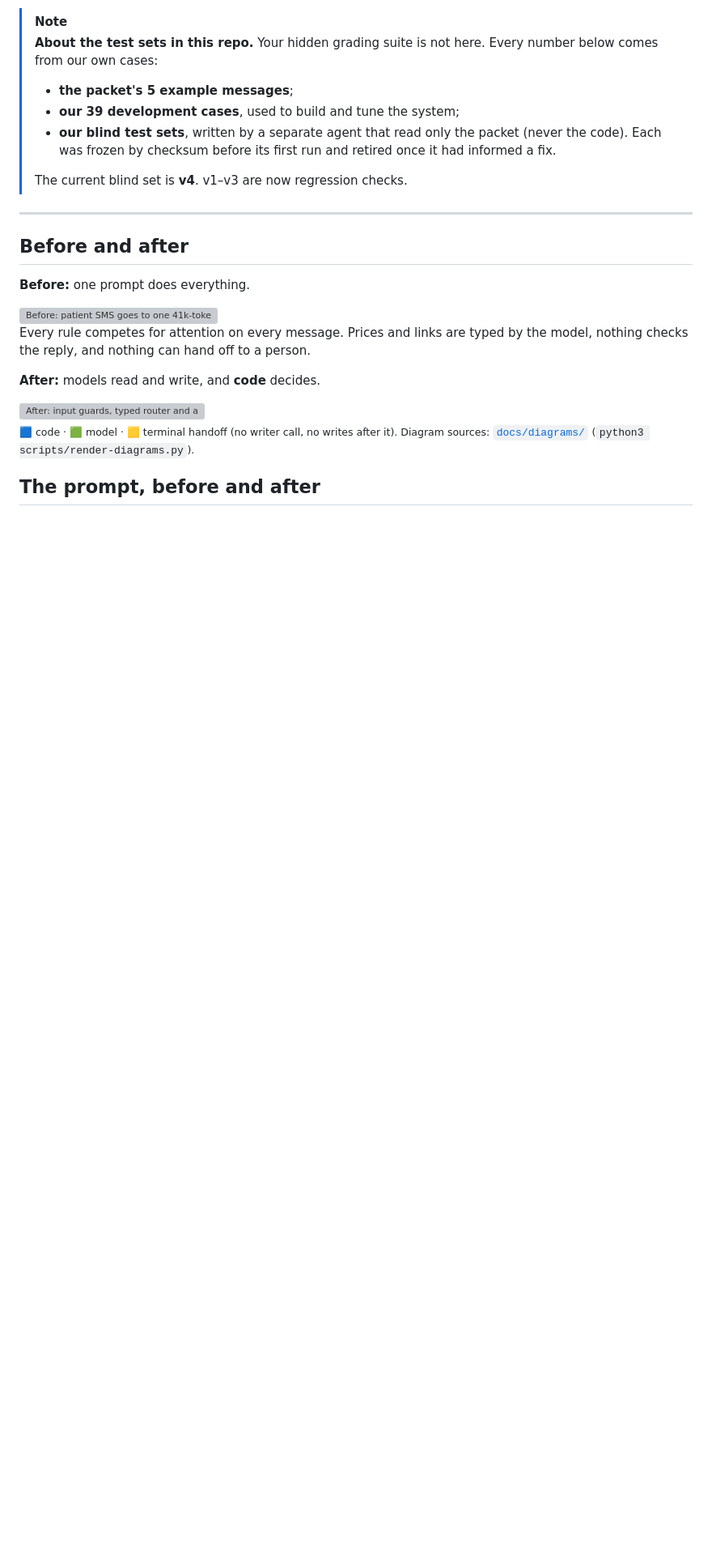
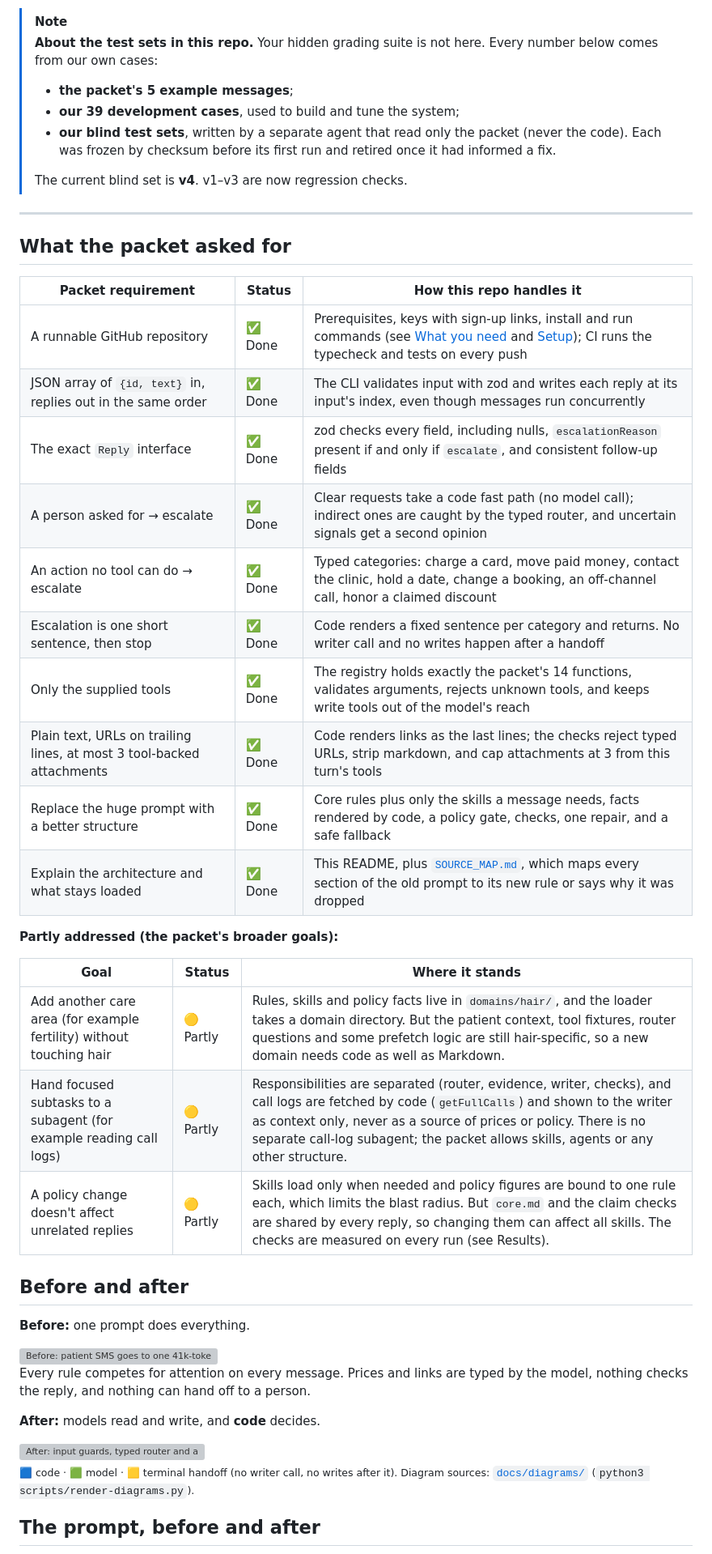
Before and after one commit to shamhithk/alex-doctours, a Markdown page: README.md, the part around the change. Shown at 81% size. Drawn GitHub-style; blank space fills up the shorter version; grey boxes are pictures that could not be loaded.

Commit message:
Add packet requirements coverage to README

```diff
--- a/README.md
+++ b/README.md
@@ -23,6 +23,29 @@ npm run reply -- --input messages.json --output replies.json
 > The current blind set is **v4**. v1–v3 are now regression checks.
 
 ---
+
+## What the packet asked for
+
+| Packet requirement | Status | How this repo handles it |
+|---|---|---|
+| A runnable GitHub repository | ✅ Done | Prerequisites, keys with sign-up links, install and run commands (see [What you need](#what-you-need) and [Setup](#setup)); CI runs the typecheck and tests on every push |
+| JSON array of `{id, text}` in, replies out in the same order | ✅ Done | The CLI validates input with zod and writes each reply at its input's index, even though messages run concurrently |
+| The exact `Reply` interface | ✅ Done | zod checks every field, including nulls, `escalationReason` present if and only if `escalate`, and consistent follow-up fields |
+| A person asked for → escalate | ✅ Done | Clear requests take a code fast path (no model call); indirect ones are caught by the typed router, and uncertain signals get a second opinion |
+| An action no tool can do → escalate | ✅ Done | Typed categories: charge a card, move paid money, contact the clinic, hold a date, change a booking, an off-channel call, honor a claimed discount |
+| Escalation is one short sentence, then stop | ✅ Done | Code renders a fixed sentence per category and returns. No writer call and no writes happen after a handoff |
+| Only the supplied tools | ✅ Done | The registry holds exactly the packet's 14 functions, validates arguments, rejects unknown tools, and keeps write tools out of the model's reach |
+| Plain text, URLs on trailing lines, at most 3 tool-backed attachments | ✅ Done | Code renders links as the last lines; the checks reject typed URLs, strip markdown, and cap attachments at 3 from this turn's tools |
+| Replace the huge prompt with a better structure | ✅ Done | Core rules plus only the skills a message needs, facts rendered by code, a policy gate, checks, one repair, and a safe fallback |
+| Explain the architecture and what stays loaded | ✅ Done | This README, plus [`SOURCE_MAP.md`](domains/hair/SOURCE_MAP.md), which maps every section of the old prompt to its new rule or says why it was dropped |
+
+**Partly addressed (the packet's broader goals):**
+
+| Goal | Status | Where it stands |
+|---|---|---|
+| Add another care area (for example fertility) without touching hair | 🟡 Partly | Rules, skills and policy facts live in `domains/hair/`, and the loader takes a domain directory. But the patient context, tool fixtures, router questions and some prefetch logic are still hair-specific, so a new domain needs code as well as Markdown. |
+| Hand focused subtasks to a subagent (for example reading call logs) | 🟡 Partly | Responsibilities are separated (router, evidence, writer, checks), and call logs are fetched by code (`getFullCalls`) and shown to the writer as context only, never as a source of prices or policy. There is no separate call-log subagent; the packet allows skills, agents or any other structure. |
+| A policy change doesn't affect unrelated replies | 🟡 Partly | Skills load only when needed and policy figures are bound to one rule each, which limits the blast radius. But `core.md` and the claim checks are shared by every reply, so changing them can affect all skills. The checks are measured on every run (see Results). |
 
 ## Before and after
 
```
